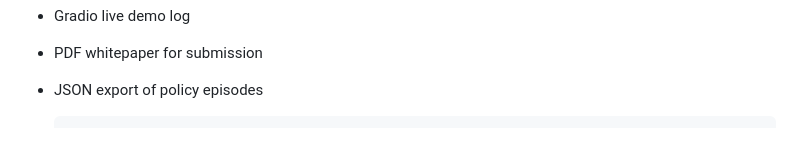
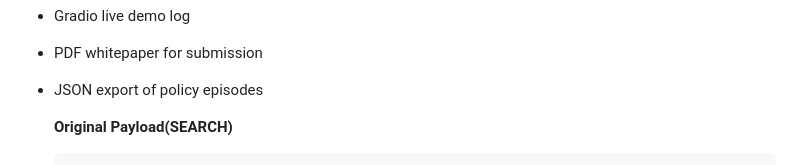
Before and after one commit to capilano21/upai, a Markdown page: design_method.md, the part around one of its changes. Rendered like a GitHub page; blank space fills up the shorter version.

````diff
--- a/design_method.md
+++ b/design_method.md
@@ -234,4 +234,6 @@ Let us know if you'd like this as:
 * PDF whitepaper for submission
 * JSON export of policy episodes
 
+  **Original Payload(SEARCH)**
+
   ```json
````
Also changed, not shown: other parts of design_method.md (+0 -2 lines).
